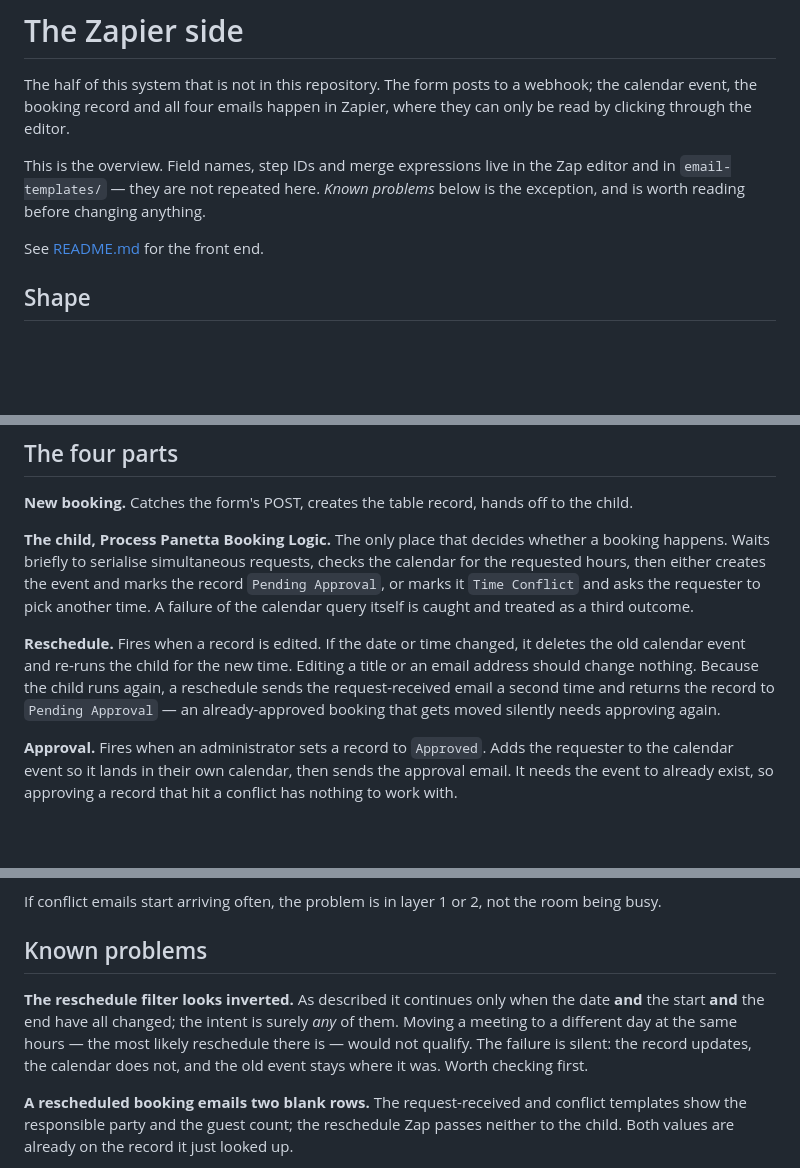
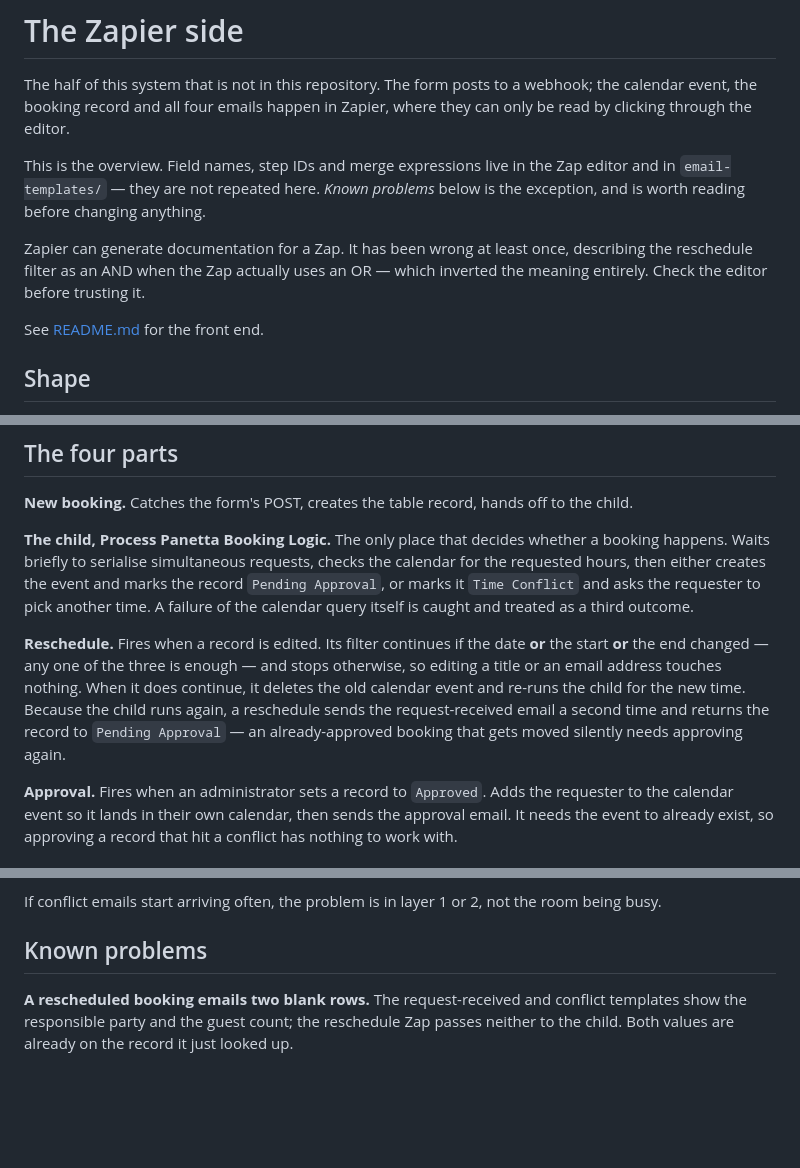
Before and after one commit to ghagenah/events-manager, a Markdown page: ZAPIER.md, 3 parts joined by grey strips. Drawn GitHub-style; blank space fills up the shorter version.

Commit message:
Correct the reschedule filter: it is an OR, not a bug
Graham checked the editor. The filter continues when the date or the start
or the end changed — any one is enough — which is the intended behaviour.
The AND reading came from Zapier's own generated documentation for the
Zap, not from the Zap.

Removes the finding, states what the filter actually does so nobody
re-derives the same false alarm, and notes that the generated docs have
been wrong once and are worth checking against the editor.

Five known problems remain.

Co-Authored-By: Claude Opus 5 <noreply@anthropic.com>

```diff
--- a/ZAPIER.md
+++ b/ZAPIER.md
@@ -7,6 +7,10 @@ Zapier, where they can only be read by clicking through the editor.
 This is the overview. Field names, step IDs and merge expressions live in the
 Zap editor and in `email-templates/` — they are not repeated here. *Known
 problems* below is the exception, and is worth reading before changing anything.
+
+Zapier can generate documentation for a Zap. It has been wrong at least once,
+describing the reschedule filter as an AND when the Zap actually uses an OR —
+which inverted the meaning entirely. Check the editor before trusting it.
 
 See [README.md](README.md) for the front end.
 
@@ -43,12 +47,13 @@ marks the record `Pending Approval`, or marks it `Time Conflict` and asks the
 requester to pick another time. A failure of the calendar query itself is caught
 and treated as a third outcome.
 
-**Reschedule.** Fires when a record is edited. If the date or time changed, it
-deletes the old calendar event and re-runs the child for the new time. Editing a
-title or an email address should change nothing. Because the child runs again, a
-reschedule sends the request-received email a second time and returns the record
-to `Pending Approval` — an already-approved booking that gets moved silently
-needs approving again.
+**Reschedule.** Fires when a record is edited. Its filter continues if the date
+**or** the start **or** the end changed — any one of the three is enough — and
+stops otherwise, so editing a title or an email address touches nothing. When it
+does continue, it deletes the old calendar event and re-runs the child for the
+new time. Because the child runs again, a reschedule sends the request-received
+email a second time and returns the record to `Pending Approval` — an
+already-approved booking that gets moved silently needs approving again.
 
 **Approval.** Fires when an administrator sets a record to `Approved`. Adds the
 requester to the calendar event so it lands in their own calendar, then sends
@@ -77,13 +82,6 @@ If conflict emails start arriving often, the problem is in layer 1 or 2, not the
 room being busy.
 
 ## Known problems
-
-**The reschedule filter looks inverted.** As described it continues only when the
-date **and** the start **and** the end have all changed; the intent is surely
-*any* of them. Moving a meeting to a different day at the same hours — the most
-likely reschedule there is — would not qualify. The failure is silent: the record
-updates, the calendar does not, and the old event stays where it was. Worth
-checking first.
 
 **A rescheduled booking emails two blank rows.** The request-received and
 conflict templates show the responsible party and the guest count; the reschedule
```
Also changed, not shown: README.md (+0 -3 lines).
